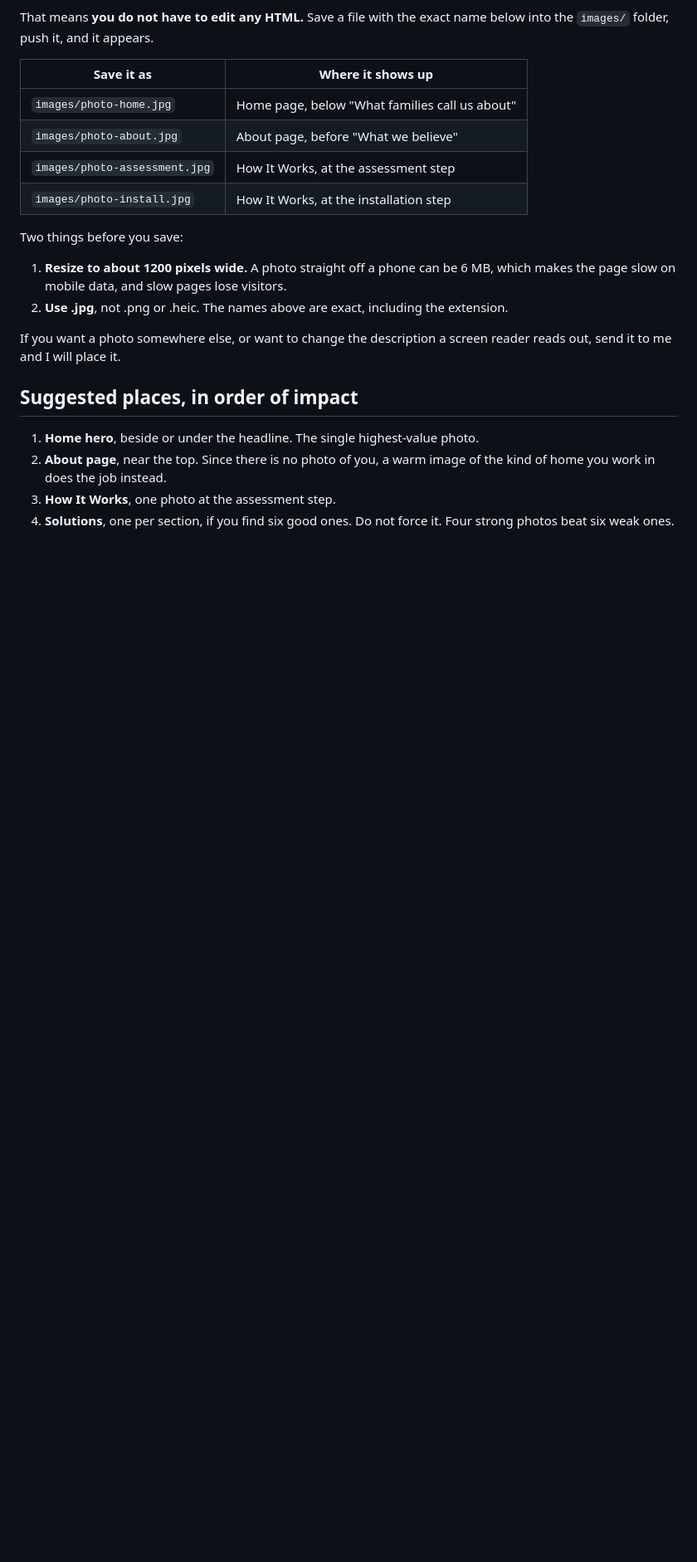
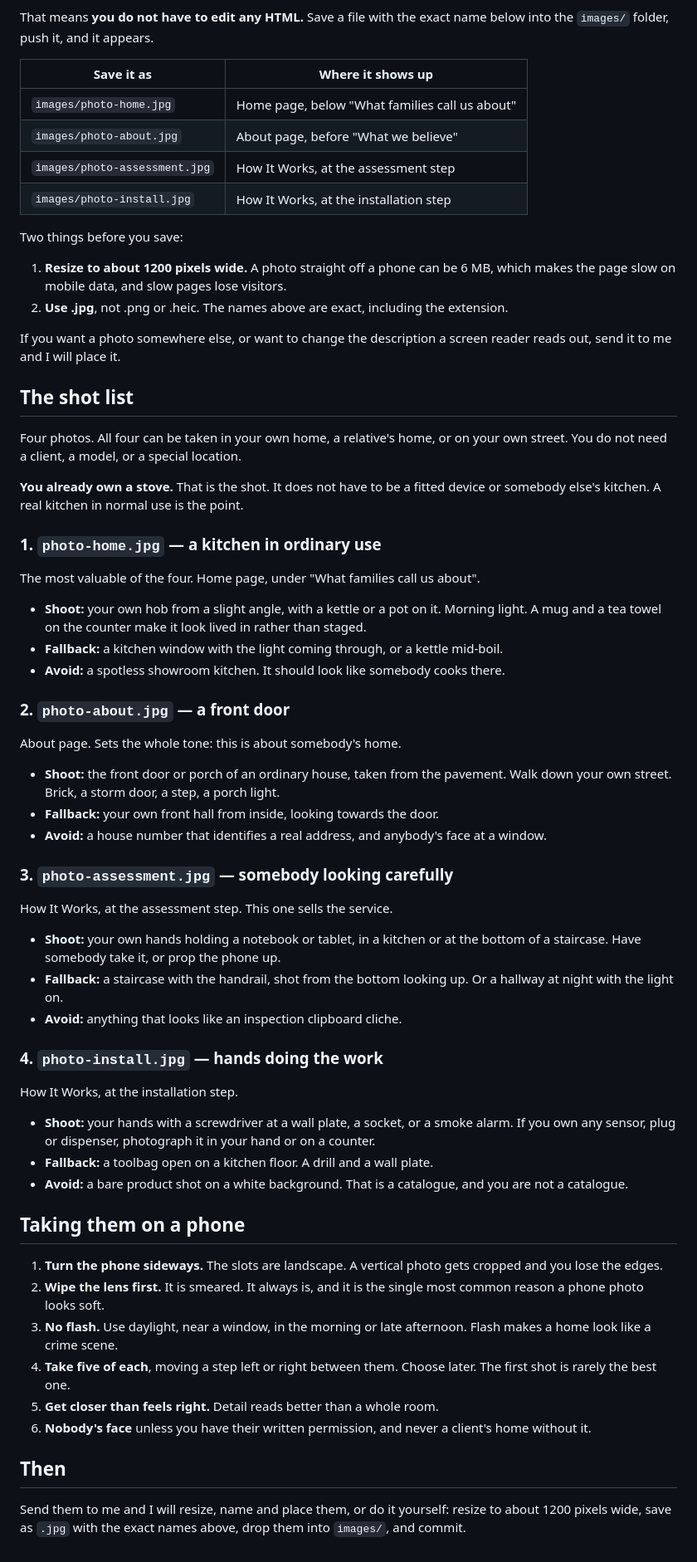
Before and after one commit to ZenithXDust/ageless-website, a Markdown page: PHOTOS.md, the part around the change. Shown at 83% size. Drawn GitHub-style; blank space fills up the shorter version.

Commit message:
Add a concrete photo shot list
Replaces the vague "suggested places" section with four specific shots,
each with a fallback, all of which can be taken in your own home or on
your own street with a phone. No client, model or special location
needed. Adds basic phone photography guidance.

Co-Authored-By: Claude Opus 5 <noreply@anthropic.com>
Claude-Session: https://claude.ai/code/session_01AegHjarg6CcqVZKsr8E78m

```diff
--- a/PHOTOS.md
+++ b/PHOTOS.md
@@ -83,11 +83,74 @@ Two things before you save:
 If you want a photo somewhere else, or want to change the description a screen
 reader reads out, send it to me and I will place it.
 
-## Suggested places, in order of impact
+## The shot list
 
-1. **Home hero**, beside or under the headline. The single highest-value photo.
-2. **About page**, near the top. Since there is no photo of you, a warm image of
-   the kind of home you work in does the job instead.
-3. **How It Works**, one photo at the assessment step.
-4. **Solutions**, one per section, if you find six good ones. Do not force it.
-   Four strong photos beat six weak ones.
+Four photos. All four can be taken in your own home, a relative's home, or on
+your own street. You do not need a client, a model, or a special location.
+
+**You already own a stove.** That is the shot. It does not have to be a fitted
+device or somebody else's kitchen. A real kitchen in normal use is the point.
+
+### 1. `photo-home.jpg` — a kitchen in ordinary use
+
+The most valuable of the four. Home page, under "What families call us about".
+
+- **Shoot:** your own hob from a slight angle, with a kettle or a pot on it.
+  Morning light. A mug and a tea towel on the counter make it look lived in
+  rather than staged.
+- **Fallback:** a kitchen window with the light coming through, or a kettle
+  mid-boil.
+- **Avoid:** a spotless showroom kitchen. It should look like somebody cooks
+  there.
+
+### 2. `photo-about.jpg` — a front door
+
+About page. Sets the whole tone: this is about somebody's home.
+
+- **Shoot:** the front door or porch of an ordinary house, taken from the
+  pavement. Walk down your own street. Brick, a storm door, a step, a porch
+  light.
+- **Fallback:** your own front hall from inside, looking towards the door.
+- **Avoid:** a house number that identifies a real address, and anybody's face
+  at a window.
+
+### 3. `photo-assessment.jpg` — somebody looking carefully
+
+How It Works, at the assessment step. This one sells the service.
+
+- **Shoot:** your own hands holding a notebook or tablet, in a kitchen or at the
+  bottom of a staircase. Have somebody take it, or prop the phone up.
+- **Fallback:** a staircase with the handrail, shot from the bottom looking up.
+  Or a hallway at night with the light on.
+- **Avoid:** anything that looks like an inspection clipboard cliche.
+
+### 4. `photo-install.jpg` — hands doing the work
+
+How It Works, at the installation step.
+
+- **Shoot:** your hands with a screwdriver at a wall plate, a socket, or a smoke
+  alarm. If you own any sensor, plug or dispenser, photograph it in your hand or
+  on a counter.
+- **Fallback:** a toolbag open on a kitchen floor. A drill and a wall plate.
+- **Avoid:** a bare product shot on a white background. That is a catalogue, and
+  you are not a catalogue.
+
+## Taking them on a phone
+
+1. **Turn the phone sideways.** The slots are landscape. A vertical photo gets
+   cropped and you lose the edges.
+2. **Wipe the lens first.** It is smeared. It always is, and it is the single
+   most common reason a phone photo looks soft.
+3. **No flash.** Use daylight, near a window, in the morning or late afternoon.
+   Flash makes a home look like a crime scene.
+4. **Take five of each**, moving a step left or right between them. Choose later.
+   The first shot is rarely the best one.
+5. **Get closer than feels right.** Detail reads better than a whole room.
+6. **Nobody's face** unless you have their written permission, and never a
+   client's home without it.
+
+## Then
+
+Send them to me and I will resize, name and place them, or do it yourself:
+resize to about 1200 pixels wide, save as `.jpg` with the exact names above,
+drop them into `images/`, and commit.
```
